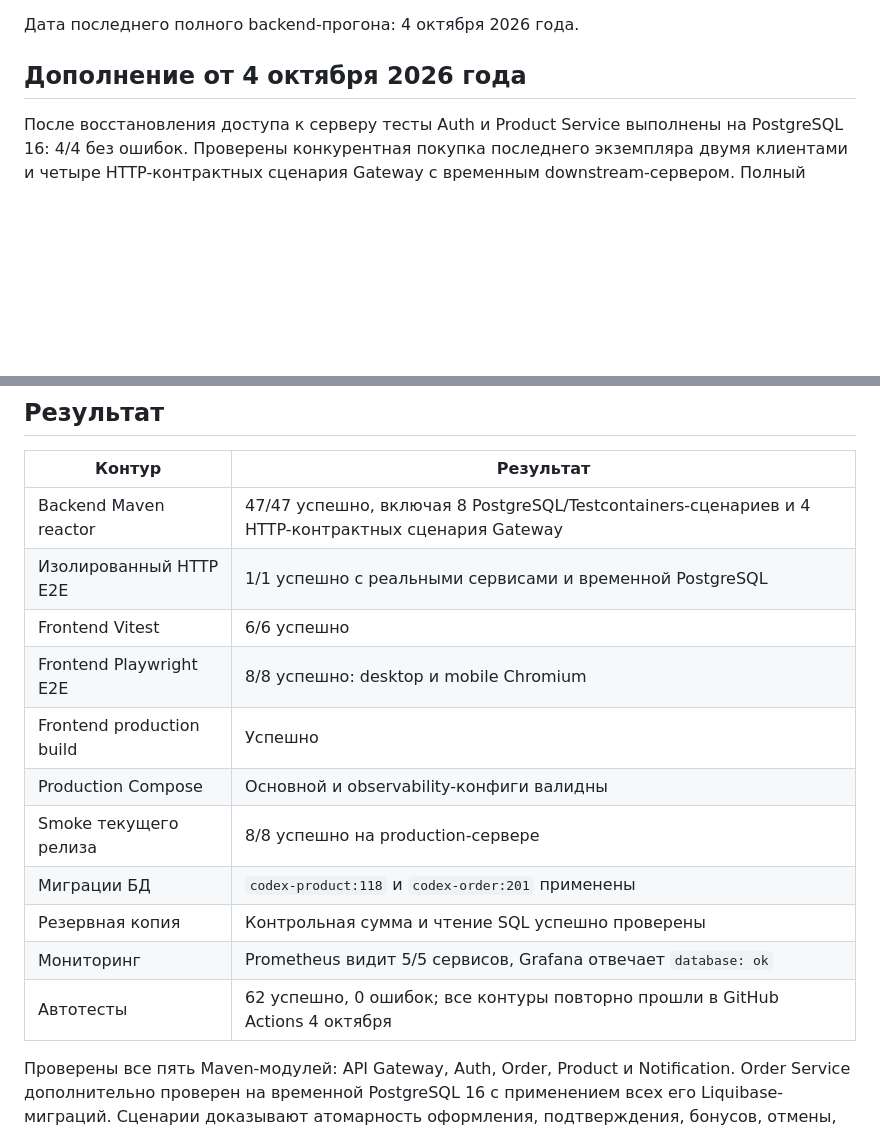
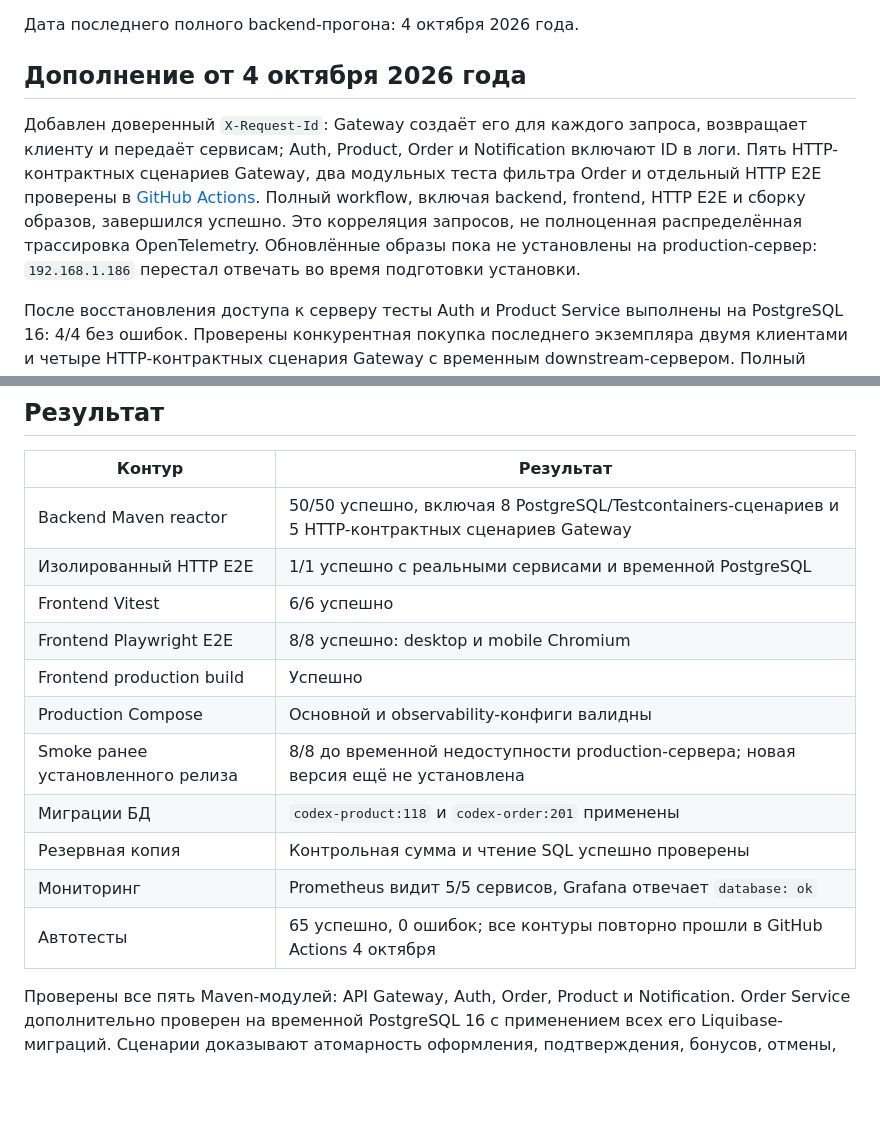
Before and after one commit to DefuZIQ/sunset, a Markdown page: sunset/docs/TEST_REPORT.md, 2 parts joined by grey strips. Rendered like a GitHub page; blank space fills up the shorter version.

Commit message:
docs: record request correlation validation

```diff
--- a/sunset/docs/TEST_REPORT.md
+++ b/sunset/docs/TEST_REPORT.md
@@ -3,6 +3,8 @@
 Дата последнего полного backend-прогона: 4 октября 2026 года.
 
 ## Дополнение от 4 октября 2026 года
+
+Добавлен доверенный `X-Request-Id`: Gateway создаёт его для каждого запроса, возвращает клиенту и передаёт сервисам; Auth, Product, Order и Notification включают ID в логи. Пять HTTP-контрактных сценариев Gateway, два модульных теста фильтра Order и отдельный HTTP E2E проверены в [GitHub Actions](https://github.com/DefuZIQ/sunset/actions/runs/37222302839). Полный workflow, включая backend, frontend, HTTP E2E и сборку образов, завершился успешно. Это корреляция запросов, не полноценная распределённая трассировка OpenTelemetry. Обновлённые образы пока не установлены на production-сервер: `192.168.1.186` перестал отвечать во время подготовки установки.
 
 После восстановления доступа к серверу тесты Auth и Product Service выполнены на PostgreSQL 16: 4/4 без ошибок. Проверены конкурентная покупка последнего экземпляра двумя клиентами и четыре HTTP-контрактных сценария Gateway с временным downstream-сервером. Полный backend Maven reactor завершился с результатом 47/47. Тестовые исходники загружены в каталог проекта на сервере; работающие образы сервисов не менялись, поскольку производственный код этого этапа не затронут.
 
@@ -12,17 +14,17 @@
 
 | Контур | Результат |
 |---|---|
-| Backend Maven reactor | 47/47 успешно, включая 8 PostgreSQL/Testcontainers-сценариев и 4 HTTP-контрактных сценария Gateway |
+| Backend Maven reactor | 50/50 успешно, включая 8 PostgreSQL/Testcontainers-сценариев и 5 HTTP-контрактных сценариев Gateway |
 | Изолированный HTTP E2E | 1/1 успешно с реальными сервисами и временной PostgreSQL |
 | Frontend Vitest | 6/6 успешно |
 | Frontend Playwright E2E | 8/8 успешно: desktop и mobile Chromium |
 | Frontend production build | Успешно |
 | Production Compose | Основной и observability-конфиги валидны |
-| Smoke текущего релиза | 8/8 успешно на production-сервере |
+| Smoke ранее установленного релиза | 8/8 до временной недоступности production-сервера; новая версия ещё не установлена |
 | Миграции БД | `codex-product:118` и `codex-order:201` применены |
 | Резервная копия | Контрольная сумма и чтение SQL успешно проверены |
 | Мониторинг | Prometheus видит 5/5 сервисов, Grafana отвечает `database: ok` |
-| Автотесты | 62 успешно, 0 ошибок; все контуры повторно прошли в GitHub Actions 4 октября |
+| Автотесты | 65 успешно, 0 ошибок; все контуры повторно прошли в GitHub Actions 4 октября |
 
 Проверены все пять Maven-модулей: API Gateway, Auth, Order, Product и Notification. Order Service дополнительно проверен на временной PostgreSQL 16 с применением всех его Liquibase-миграций. Сценарии доказывают атомарность оформления, подтверждения, бонусов, отмены, возврата оплаты и восстановления остатка. Интеграционный тест обнаружил и позволил исправить лишний SQL-параметр при начислении бонусов. Commerce/operations-релиз установлен на `http://192.168.1.186` и прошёл восемь безопасных smoke-сценариев.
 
```
